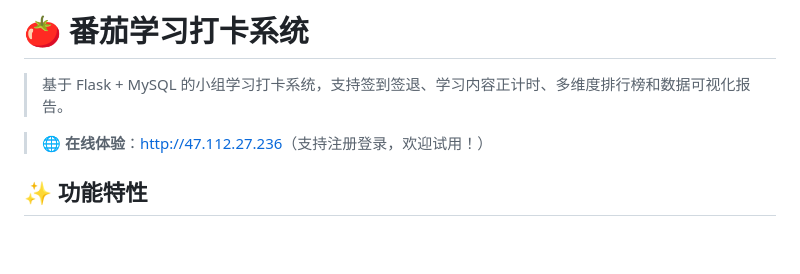
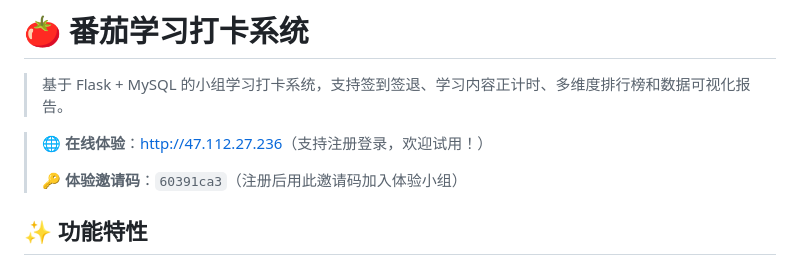
Before and after one commit to dsq888/tomato-checkin, a Markdown page: README.md, the part around the change. Drawn GitHub-style; blank space fills up the shorter version.

Commit message:
README: 添加体验邀请码 60391ca3

```diff
--- a/README.md
+++ b/README.md
@@ -3,6 +3,8 @@
 > 基于 Flask + MySQL 的小组学习打卡系统，支持签到签退、学习内容正计时、多维度排行榜和数据可视化报告。
 
 > 🌐 **在线体验**：[http://47.112.27.236](http://47.112.27.236)（支持注册登录，欢迎试用！）
+>
+> 🔑 **体验邀请码**：`60391ca3`（注册后用此邀请码加入体验小组）
 
 ## ✨ 功能特性
 
```
